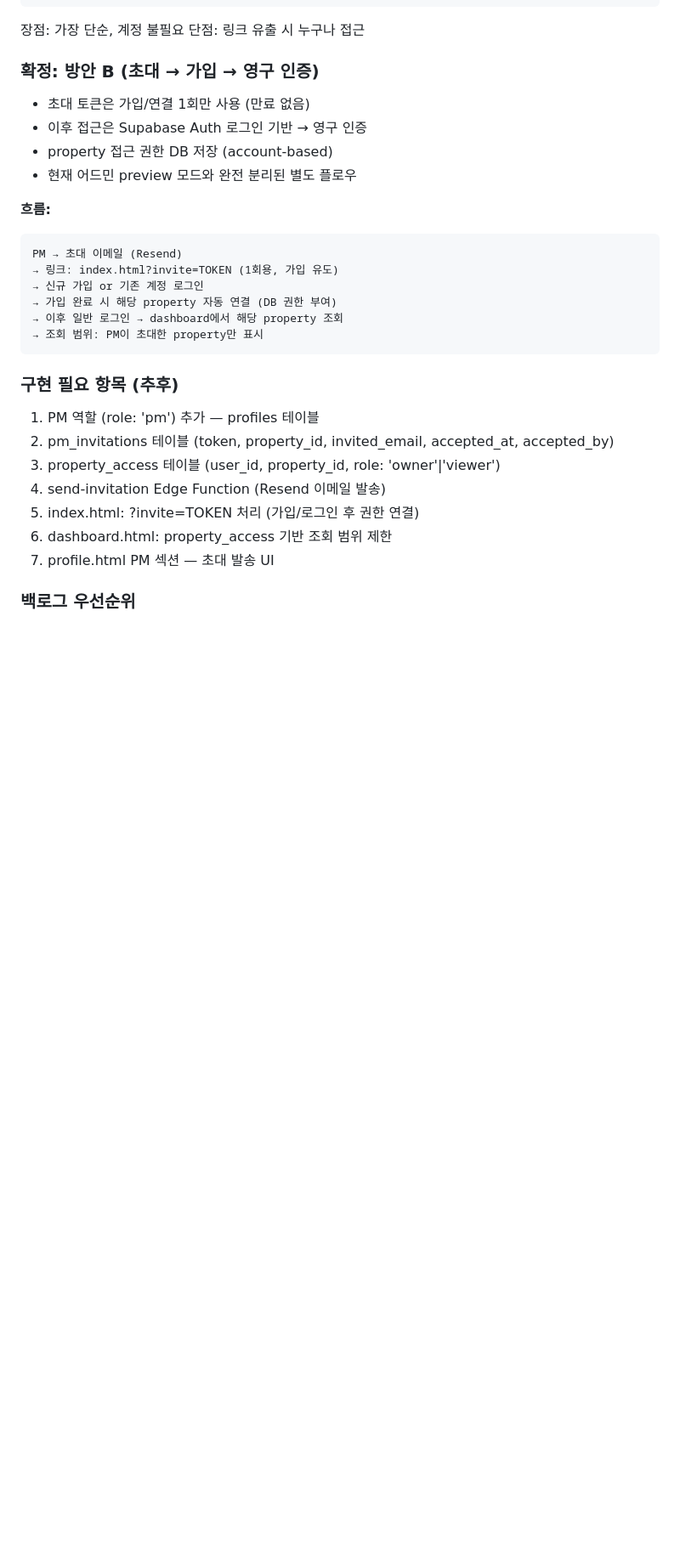
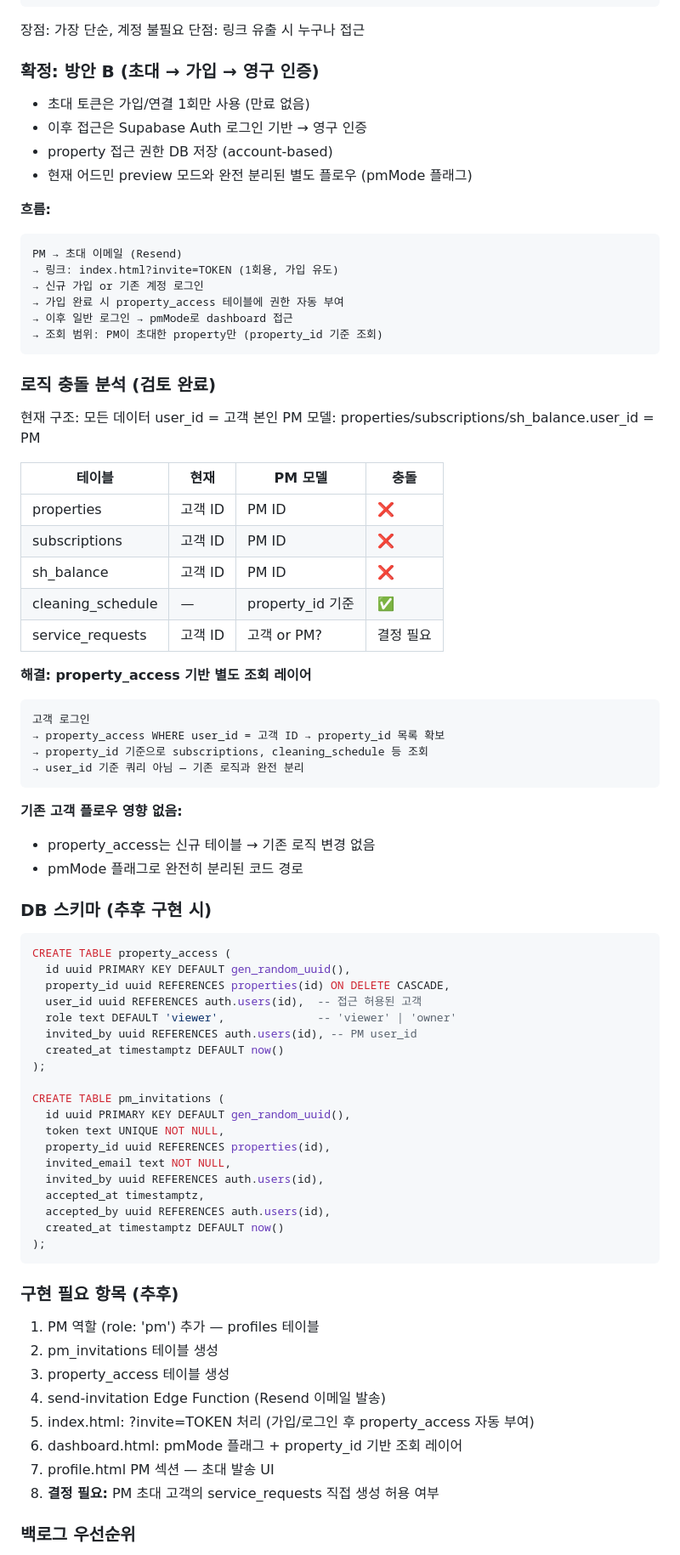
Before and after one commit to sunvita/havenplus, a Markdown page: CLAUDE.md, the part around the change. Shown at 85% size. Drawn GitHub-style; blank space fills up the shorter version.

Commit message:
docs: PM 초대 설계 — 로직 충돌 분석 및 해결 방향 반영
- user_id 기반 쿼리 충돌 분석 (properties/subscriptions/sh_balance)
- property_access 기반 별도 조회 레이어 설계
- pmMode 플래그로 기존 고객 플로우와 완전 분리
- DB 스키마 초안 (property_access, pm_invitations)
- 결정 필요 항목: 고객의 service_requests 직접 생성 허용 여부

````diff
--- a/CLAUDE.md
+++ b/CLAUDE.md
@@ -909,26 +909,75 @@ property별 고유 share token 생성 (DB 저장)
 - 초대 토큰은 가입/연결 1회만 사용 (만료 없음)
 - 이후 접근은 Supabase Auth 로그인 기반 → 영구 인증
 - property 접근 권한 DB 저장 (account-based)
-- 현재 어드민 preview 모드와 완전 분리된 별도 플로우
+- 현재 어드민 preview 모드와 완전 분리된 별도 플로우 (pmMode 플래그)
 
 **흐름:**
 ```
 PM → 초대 이메일 (Resend)
 → 링크: index.html?invite=TOKEN (1회용, 가입 유도)
 → 신규 가입 or 기존 계정 로그인
-→ 가입 완료 시 해당 property 자동 연결 (DB 권한 부여)
-→ 이후 일반 로그인 → dashboard에서 해당 property 조회
-→ 조회 범위: PM이 초대한 property만 표시
+→ 가입 완료 시 property_access 테이블에 권한 자동 부여
+→ 이후 일반 로그인 → pmMode로 dashboard 접근
+→ 조회 범위: PM이 초대한 property만 (property_id 기준 조회)
+```
+
+### 로직 충돌 분석 (검토 완료)
+
+현재 구조: 모든 데이터 user_id = 고객 본인
+PM 모델: properties/subscriptions/sh_balance.user_id = PM
+
+| 테이블 | 현재 | PM 모델 | 충돌 |
+|--------|------|---------|------|
+| properties | 고객 ID | PM ID | ❌ |
+| subscriptions | 고객 ID | PM ID | ❌ |
+| sh_balance | 고객 ID | PM ID | ❌ |
+| cleaning_schedule | — | property_id 기준 | ✅ |
+| service_requests | 고객 ID | 고객 or PM? | 결정 필요 |
+
+**해결: property_access 기반 별도 조회 레이어**
+```
+고객 로그인
+→ property_access WHERE user_id = 고객 ID → property_id 목록 확보
+→ property_id 기준으로 subscriptions, cleaning_schedule 등 조회
+→ user_id 기준 쿼리 아님 — 기존 로직과 완전 분리
+```
+
+**기존 고객 플로우 영향 없음:**
+- property_access는 신규 테이블 → 기존 로직 변경 없음
+- pmMode 플래그로 완전히 분리된 코드 경로
+
+### DB 스키마 (추후 구현 시)
+```sql
+CREATE TABLE property_access (
+  id uuid PRIMARY KEY DEFAULT gen_random_uuid(),
+  property_id uuid REFERENCES properties(id) ON DELETE CASCADE,
+  user_id uuid REFERENCES auth.users(id),  -- 접근 허용된 고객
+  role text DEFAULT 'viewer',              -- 'viewer' | 'owner'
+  invited_by uuid REFERENCES auth.users(id), -- PM user_id
+  created_at timestamptz DEFAULT now()
+);
+
+CREATE TABLE pm_invitations (
+  id uuid PRIMARY KEY DEFAULT gen_random_uuid(),
+  token text UNIQUE NOT NULL,
+  property_id uuid REFERENCES properties(id),
+  invited_email text NOT NULL,
+  invited_by uuid REFERENCES auth.users(id),
+  accepted_at timestamptz,
+  accepted_by uuid REFERENCES auth.users(id),
+  created_at timestamptz DEFAULT now()
+);
 ```
 
 ### 구현 필요 항목 (추후)
 1. PM 역할 (role: 'pm') 추가 — profiles 테이블
-2. pm_invitations 테이블 (token, property_id, invited_email, accepted_at, accepted_by)
-3. property_access 테이블 (user_id, property_id, role: 'owner'|'viewer')
+2. pm_invitations 테이블 생성
+3. property_access 테이블 생성
 4. send-invitation Edge Function (Resend 이메일 발송)
-5. index.html: ?invite=TOKEN 처리 (가입/로그인 후 권한 연결)
-6. dashboard.html: property_access 기반 조회 범위 제한
+5. index.html: ?invite=TOKEN 처리 (가입/로그인 후 property_access 자동 부여)
+6. dashboard.html: pmMode 플래그 + property_id 기반 조회 레이어
 7. profile.html PM 섹션 — 초대 발송 UI
+8. **결정 필요:** PM 초대 고객의 service_requests 직접 생성 허용 여부
 
 ### 백로그 우선순위
 - 현재: 어드민 preview 완료 ✅
````
